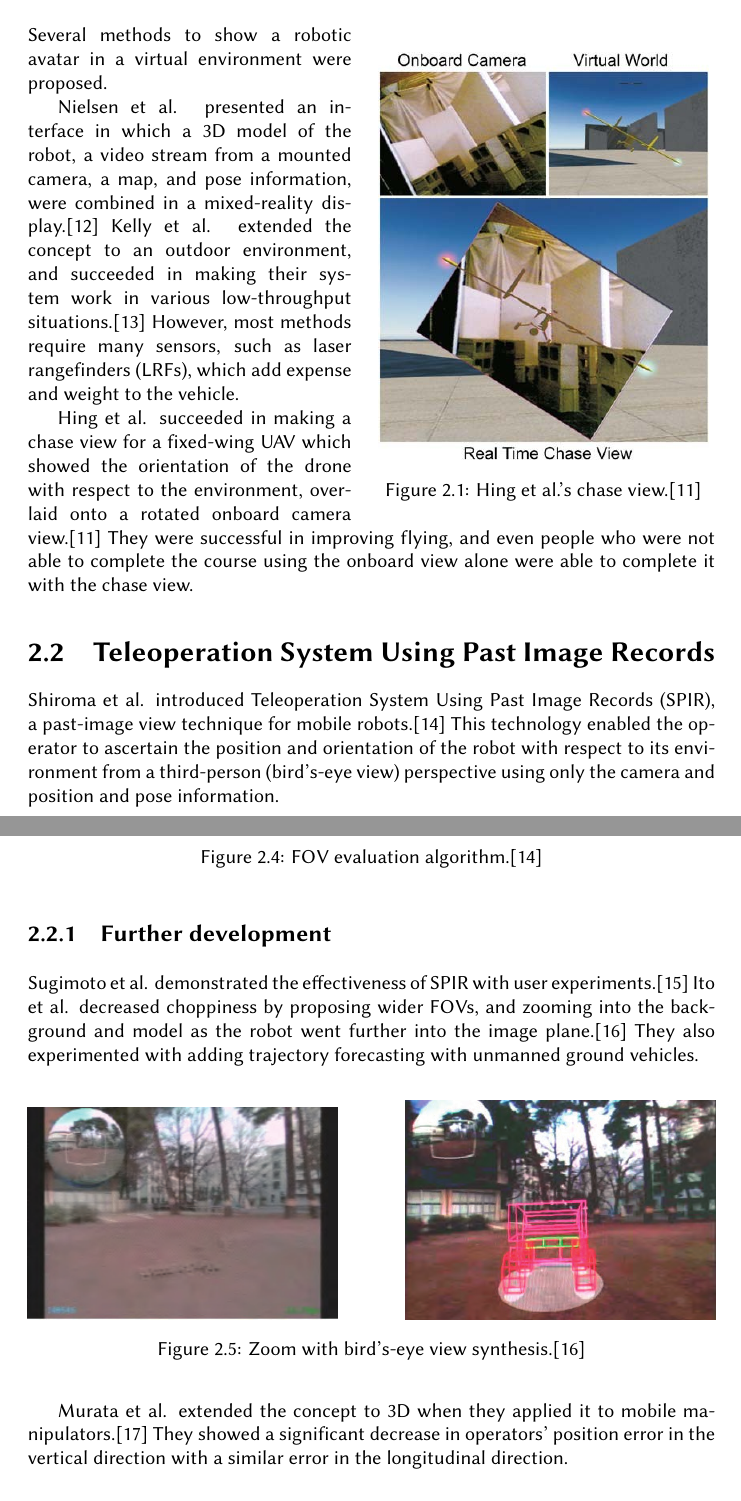
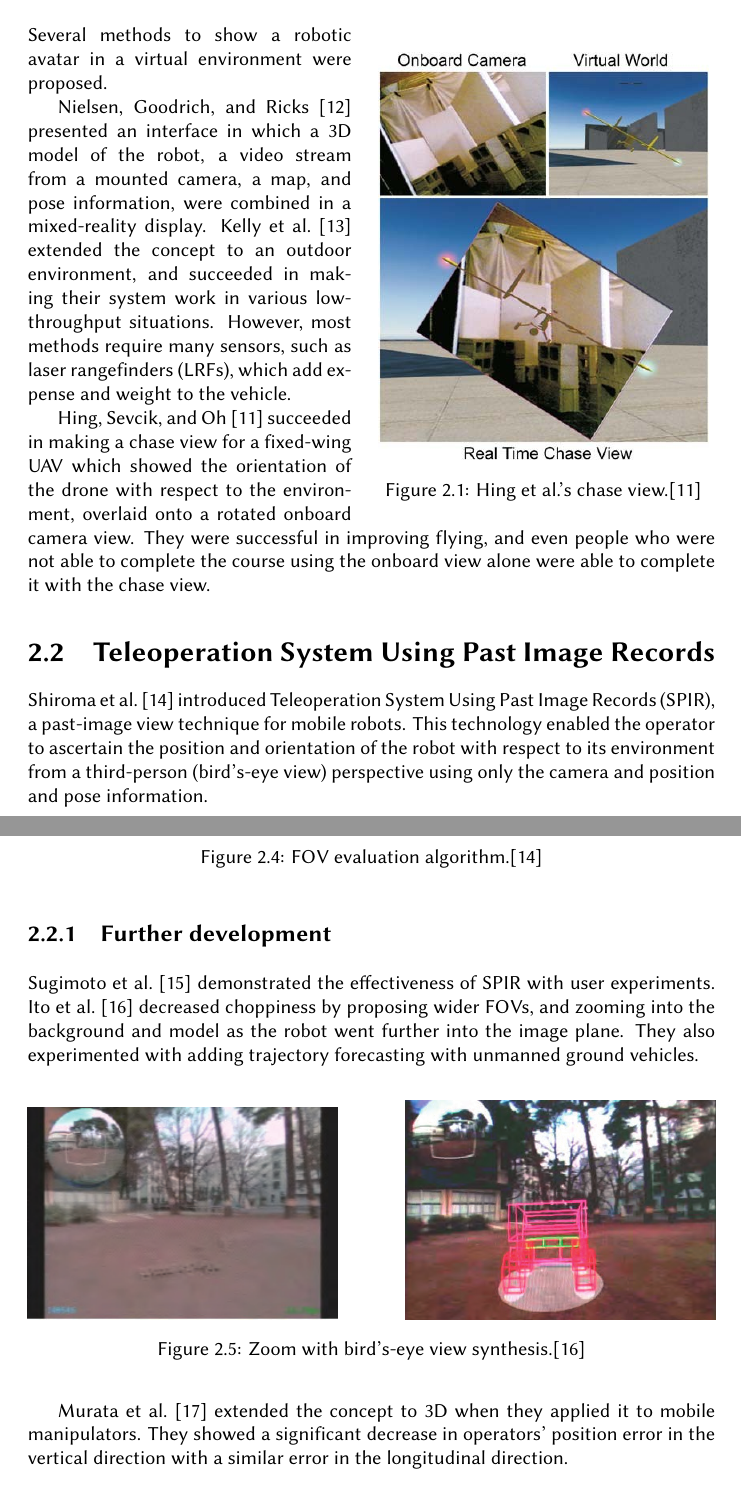
Before and after one commit to masasin/spirit_thesis, a LaTeX thesis (mshtsy_thesis.tex, which reads background.tex): two parts of pages 13 and 15 of 57, joined at a grey line, cut so that both start at the same text. Compiled offline with XeLaTeX; a missing font is replaced by an installed copy or a similar font.

Commit message:
Use textcite instead of cite where necessary.

```diff
--- a/background.tex
+++ b/background.tex
@@ -15,15 +15,15 @@
 
   Several methods to show a robotic avatar in a virtual environment were proposed.
 
-  Nielsen et al. presented an interface in which a \gls{3d} model of the robot, a video stream from a mounted camera, a map, and pose information, were combined in a mixed-reality display.\cite{nielsen2007}
-  Kelly et al. extended the concept to an outdoor environment, and succeeded in making their system work in various low-throughput situations.\cite{kelly2011}
+  \textcite{nielsen2007} presented an interface in which a \gls{3d} model of the robot, a video stream from a mounted camera, a map, and pose information, were combined in a mixed-reality display.
+  \textcite{kelly2011} extended the concept to an outdoor environment, and succeeded in making their system work in various low-throughput situations.
   However, most methods require many sensors, such as \glspl{lrf}, which add expense and weight to the vehicle.
 
-  Hing et al. succeeded in making a chase view for a fixed-wing \gls{uav} which showed the orientation of the drone with respect to the environment, overlaid onto a rotated onboard camera view.\cite{hing2009}
+  \textcite{hing2009} succeeded in making a chase view for a fixed-wing \gls{uav} which showed the orientation of the drone with respect to the environment, overlaid onto a rotated onboard camera view.
   They were successful in improving flying, and even people who were not able to complete the course using the onboard view alone were able to complete it with the chase view.
 
 \section{Teleoperation System Using Past Image Records}
-  Shiroma et al. introduced \gls{spir}, a past-image view technique for mobile robots.\cite{shiroma2004}
+  \textcite{shiroma2004} introduced \gls{spir}, a past-image view technique for mobile robots.
   This technology enabled the operator to ascertain the position and orientation of the robot with respect to its environment from a third-person (bird's-eye view) perspective using only the camera and position and pose information.
 
   \begin{figure}[h]
@@ -97,8 +97,8 @@
   If the bandwidth is low, old images can be reused, updated by an array of position data sent at a higher speed than the video.
 
   \subsection{Further development}
-    Sugimoto et al. demonstrated the effectiveness of \gls{spir} with user experiments.\cite{sugimoto2005}
-    Ito et al. decreased choppiness by proposing wider \glspl{fov}, and zooming into the background and model as the robot went further into the image plane.\cite{ito2008}
+    \textcite{sugimoto2005} demonstrated the effectiveness of \gls{spir} with user experiments.
+    \textcite{ito2008} decreased choppiness by proposing wider \glspl{fov}, and zooming into the background and model as the robot went further into the image plane.
     They also experimented with adding trajectory forecasting with unmanned ground vehicles.
 
     \begin{figure}[h]
@@ -114,7 +114,7 @@
       \label{fig:zoom_results}
     \end{figure}
 
-    Murata et al. extended the concept to \gls{3d} when they applied it to mobile manipulators.\cite{murata2014}
+    \textcite{murata2014} extended the concept to \gls{3d} when they applied it to mobile manipulators.
     They showed a significant decrease in operators' position error in the vertical direction with a similar error in the longitudinal direction.
 
     \begin{figure}[h]
```
